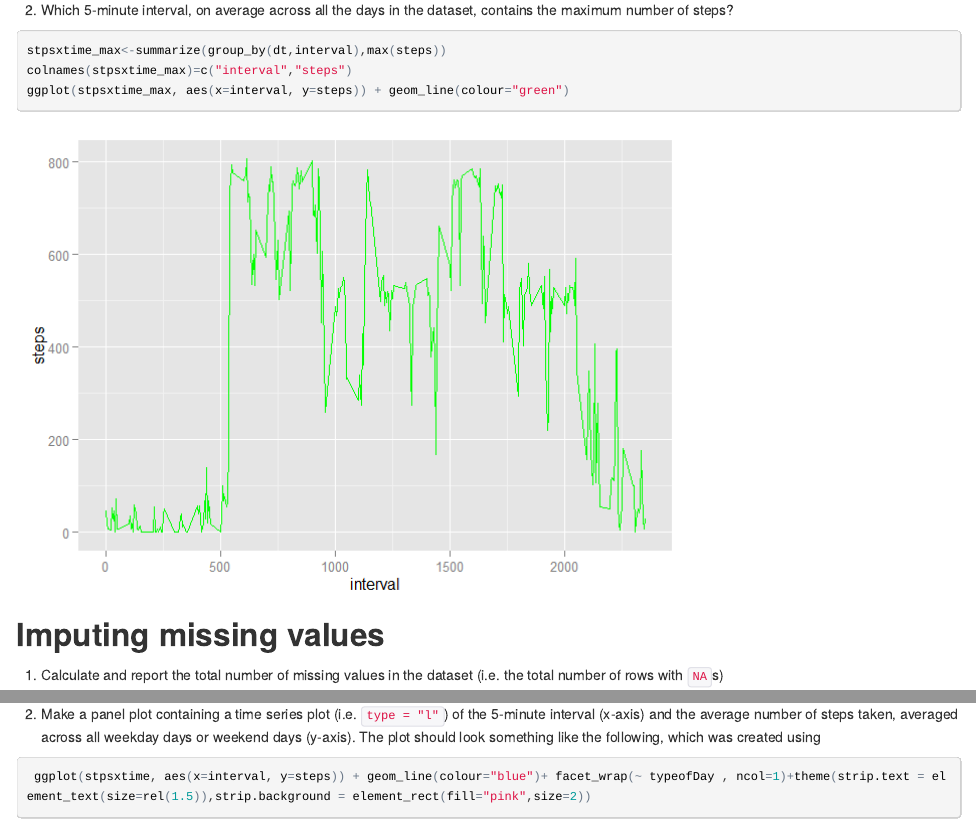
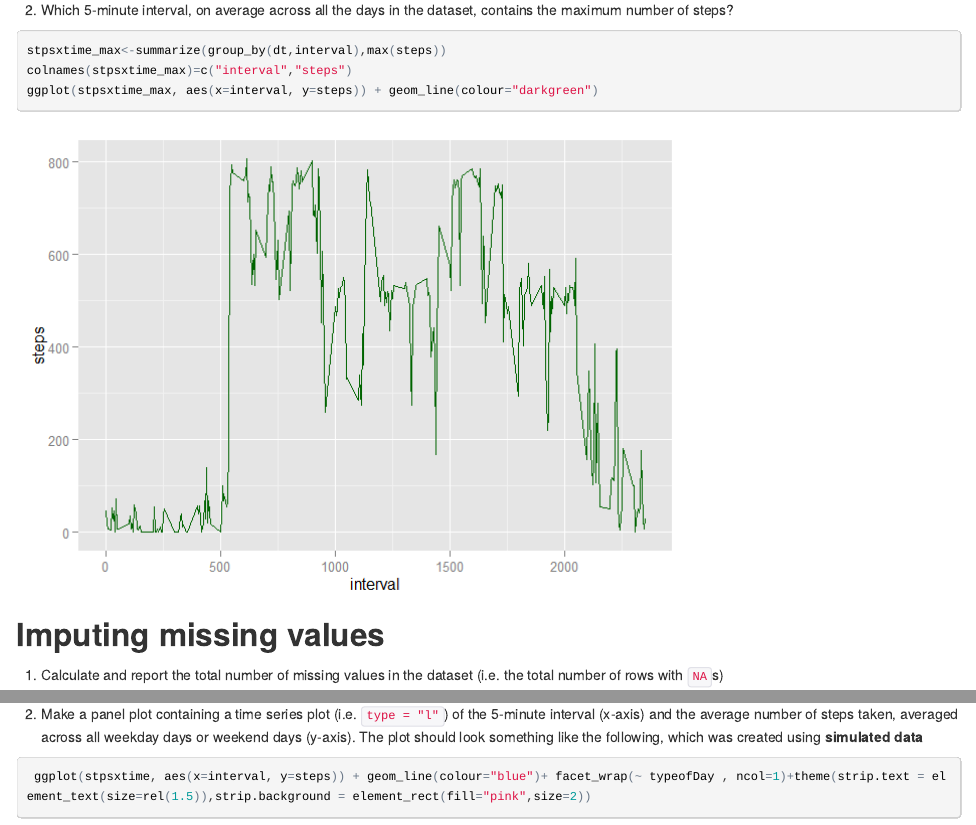
Before and after one commit to rvillegas/rr_pa1, an R Markdown document (PA1_template.Rmd): the page in a window 1100 px wide, from 1970 px down, and a second part further down, joined at a grey line. The pictures show the output file PA1_template.html that the author committed with the source, opened offline.

Commit message:
Actualice basicas
Actualice el color de la grafica de max steps por verde oscuro, agregue
la palabra simulated data

````diff
--- a/PA1_template.Rmd
+++ b/PA1_template.Rmd
@@ -52,7 +52,7 @@ ggplot(stpsxtime, aes(x=Interval, y=steps)) + geom_line(colour="blue")
 ```{r echo=TRUE}
 stpsxtime_max<-summarize(group_by(dt,interval),max(steps))
 colnames(stpsxtime_max)=c("interval","steps")
-ggplot(stpsxtime_max, aes(x=interval, y=steps)) + geom_line(colour="green")
+ggplot(stpsxtime_max, aes(x=interval, y=steps)) + geom_line(colour="darkgreen")
 
 ```
 
@@ -121,7 +121,7 @@ colnames(stpsxtime)[3]="steps"
 ```
 
 
-2. Make a panel plot containing a time series plot (i.e. `type = "l"`) of the 5-minute interval (x-axis) and the average number of steps taken, averaged across all weekday days or weekend days (y-axis). The plot should look something like the following, which was created using
+2. Make a panel plot containing a time series plot (i.e. `type = "l"`) of the 5-minute interval (x-axis) and the average number of steps taken, averaged across all weekday days or weekend days (y-axis). The plot should look something like the following, which was created using **simulated data**
 
 
 ```{r echo=TRUE}
````
Also changed, not shown: PA1_template.html, PA1_template.md, PA1_template_files/figure-html/unnamed-chunk-6-1.png.
